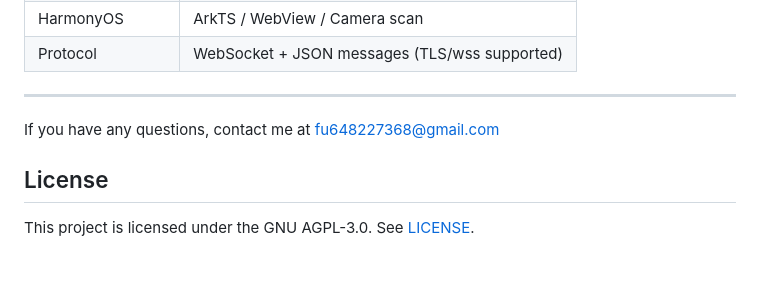
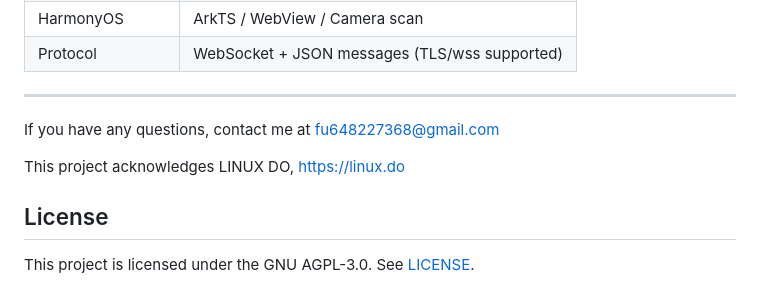
Before and after one commit to ggbook123/phoneshell, a Markdown page: README.MD, the part around the change. GitHub-like rendering; blank space fills up the shorter version.

Commit message:
Add LINUX DO acknowledgment to READMEs

```diff
--- a/README.MD
+++ b/README.MD
@@ -204,6 +204,8 @@ phoneshell/
 
 If you have any questions, contact me at fu648227368@gmail.com
 
+This project acknowledges LINUX DO, https://linux.do
+
 ## License
 
 This project is licensed under the GNU AGPL-3.0. See [LICENSE](LICENSE).
```
Also changed, not shown: README_zh.MD (+2 -0 lines).
